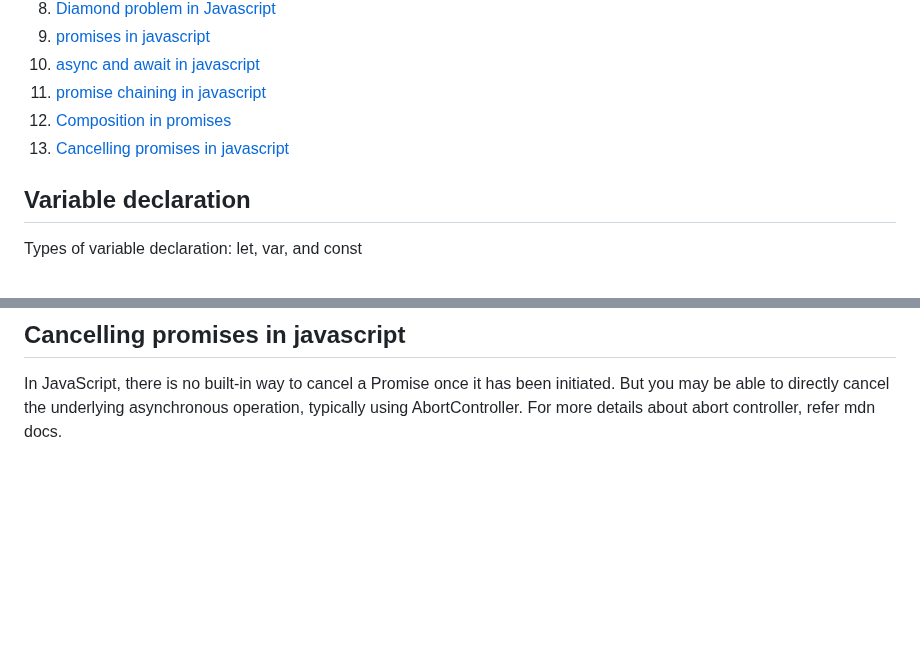
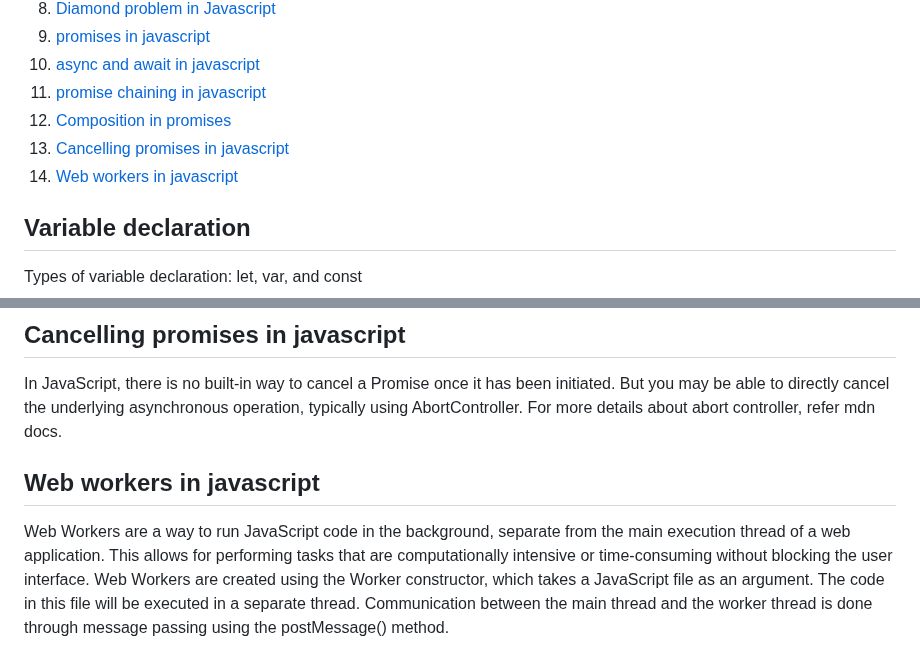
Before and after one commit to sathishsekarss/HTML-CSS-Javascript-Concepts, a Markdown page: Javascript concepts/README.md, 2 parts joined by grey strips. Rendered like a GitHub page; blank space fills up the shorter version.

Commit message:
Add Web Workers section to README.md and update table of contents

```diff
--- a/Javascript concepts/README.md
+++ b/Javascript concepts/README.md
@@ -16,6 +16,7 @@ Table of contents
 11. [promise chaining in javascript](#promise-chaining-in-javascript)
 12. [Composition in promises](#composition-in-promises)
 13. [Cancelling promises in javascript](#cancelling-promises-in-javascript)
+14. [Web workers in javascript](#web-workers-in-javascript)
 ## Variable declaration
 Types of variable declaration: let, var, and const
 
@@ -173,3 +174,7 @@ There are four composition tools for running asynchronous operations concurrentl
 
 ## Cancelling promises in javascript
 In JavaScript, there is no built-in way to cancel a Promise once it has been initiated. But you may be able to directly cancel the underlying asynchronous operation, typically using AbortController.  For more details about abort controller, refer mdn docs.
+
+## Web workers in javascript
+Web Workers are a way to run JavaScript code in the background, separate from the main execution thread of a web application. This allows for performing tasks that are computationally intensive or time-consuming without blocking the user interface.
+Web Workers are created using the Worker constructor, which takes a JavaScript file as an argument. The code in this file will be executed in a separate thread. Communication between the main thread and the worker thread is done through message passing using the postMessage() method.
```
